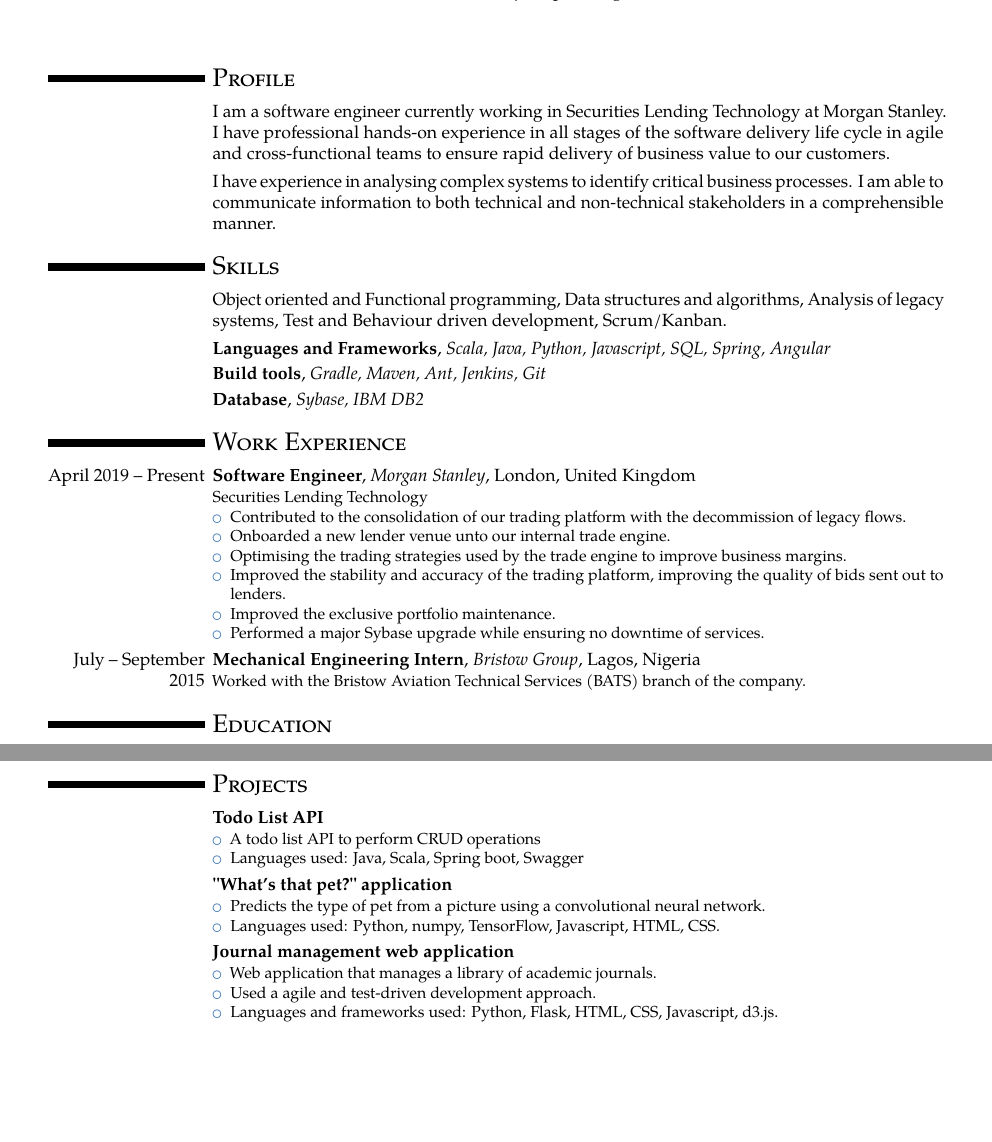
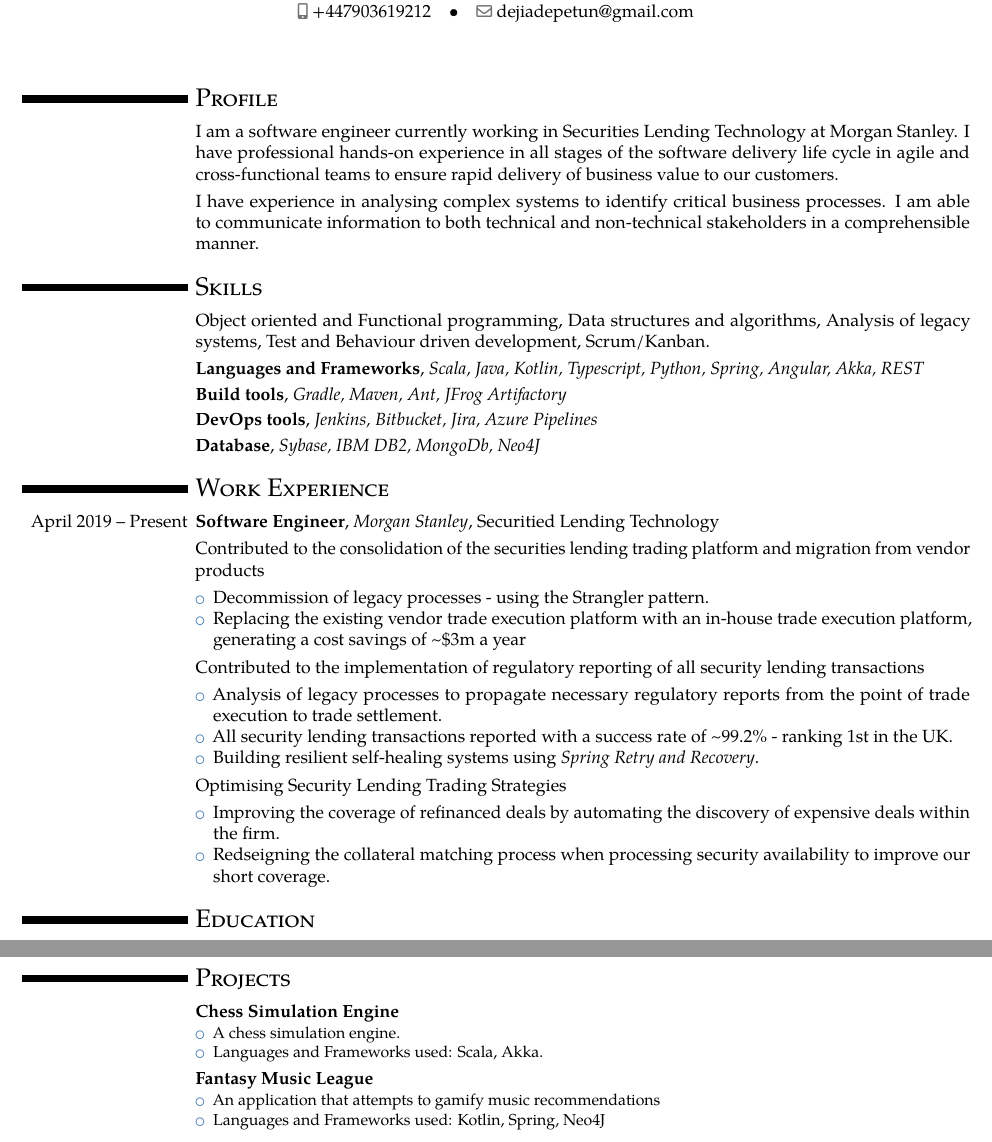
Before and after one commit to dejstheman/cv, a LaTeX CV (cv.tex): two parts of pages 1 and 2 of 2, joined at a grey line, cut at the place of the change, the shorter picture padded with empty space. Compiled offline with pdfLaTeX.

Commit message:
CMDTY CV

```diff
--- a/cv.tex
+++ b/cv.tex
@@ -2,11 +2,11 @@
 \moderncvstyle{banking}
 \moderncvcolor{blue}
 \usepackage[utf8]{inputenc}
-\usepackage[scale=0.85]{geometry}
+\usepackage[scale=0.9]{geometry}
 \firstname{\textsc{Adedeji}}
 \familyname{\textsc{Adepetun}}
 \title{}
-%\address{3, New Village Avenue}{E14 0NH}{London}
+\address{London}{}{}
 \phone[mobile]{+447903619212}
 \email{dejiadepetun@gmail.com}
 %\social[github]{deji-adepetun}
@@ -26,24 +26,35 @@
 
 \section{\textsc{Skills}}
 \cvitem{}{Object oriented and Functional programming, Data structures and algorithms,  Analysis of legacy systems, Test and Behaviour driven development, Scrum/Kanban.}
-\cventry{}{Languages and Frameworks}{Scala, Java, Python, Javascript, SQL, Spring, Angular}{}{}{}
-\cventry{}{Build tools}{Gradle, Maven, Ant, Jenkins, Git}{}{}{}
-\cventry{}{Database}{Sybase, IBM DB2}{}{}{}
+\cventry{}{Languages and Frameworks}{Scala, Java, Kotlin, Typescript, Python, Spring, Angular, Akka, REST}{}{}{}
+\cventry{}{Build tools}{Gradle, Maven, Ant, JFrog Artifactory}{}{}{}
+\cventry{}{DevOps tools}{Jenkins, Bitbucket, Jira, Azure Pipelines}{}{}{}
+\cventry{}{Database}{Sybase, IBM DB2, MongoDb, Neo4J}{}{}{}
 
 \section{\textsc{Work Experience}}
-\cventry{April 2019 -- Present}{Software Engineer}{Morgan Stanley}{London}{United Kingdom}
-{Securities Lending Technology
+\cventry{April 2019 -- Present}{Software Engineer}{Morgan Stanley}{Securitied Lending Technology}{}{}
+\cvitem{}{Contributed to the consolidation of the securities lending trading platform and migration from vendor products}
+\cvitem{}{
 \begin{itemize}
-	\item Contributed to the consolidation of our trading platform with the decommission of legacy flows.
-	\item Onboarded a new lender venue unto our internal trade engine.
-	\item Optimising the trading strategies used by the trade engine to improve business margins.
-	\item Improved the stability and accuracy of the trading platform, improving the quality of bids sent out to lenders.
-	\item Improved the exclusive portfolio maintenance.
-	\item Performed a major Sybase upgrade while ensuring no downtime of services.
-\end{itemize}}
-
-\cventry{July -- September 2015}{Mechanical Engineering Intern}{Bristow Group}{Lagos}{Nigeria}
-{Worked with the Bristow Aviation Technical Services (BATS) branch of the company.}
+	\item Decommission of legacy processes - using the Strangler pattern.
+	\item Replacing the existing vendor trade execution platform with an in-house trade execution platform, generating a cost savings of \textasciitilde\$3m a year
+\end{itemize}
+}
+\cvitem{}{Contributed to the implementation of regulatory reporting of all security lending transactions}
+\cvitem{}{
+\begin{itemize}
+	\item Analysis of legacy processes to propagate necessary regulatory reports from the point of trade execution to trade settlement.
+	\item All security lending transactions reported with a success rate of \textasciitilde 99.2\% - ranking 1st in the UK.
+	\item Building resilient self-healing systems using \textit{Spring Retry and Recovery}.
+\end{itemize}
+}
+\cvitem{}{Optimising Security Lending Trading Strategies}
+\cvitem{}{
+\begin{itemize}
+	\item Improving the coverage of refinanced deals by automating the discovery of expensive deals within the firm.
+	\item Redseigning the collateral matching process when processing security availability to improve our short coverage.
+\end{itemize}
+}
 
 \section{\textsc{Education}}
 \cventry{2016 -- 2018}{MSc. Advanced Computer Science}{Distinction}{University of Manchester}{}{}{}
@@ -54,25 +65,17 @@
 
 \clearpage
 \section{\textsc{Projects}}
-\cventry{}{Todo List API}{}{}{}{
+\cventry{}{Chess Simulation Engine}{}{}{}{
 \begin{itemize}
-	\item A todo list API to perform CRUD operations
-	\item Languages used: Java, Scala, Spring boot, Swagger
+	\item A chess simulation engine.
+	\item Languages and Frameworks used: Scala, Akka.
 \end{itemize}}
-\cventry{}{"What's that pet?" application}{}{}{}{
+\cventry{}{Fantasy Music League}{}{}{}{
 \begin{itemize}
-	\item Predicts the type of pet from a picture using a convolutional neural network.
-	\item Languages used: Python, numpy, TensorFlow, Javascript, HTML, CSS.
-\end{itemize}}
-\cventry{}{Journal management web application}{}{}{}{
-\begin{itemize}
-	\item Web application that manages a library of academic journals.
-	\item Used a agile and test-driven development approach.
-	\item Languages and frameworks used: Python, Flask, HTML, CSS, Javascript, d3.js.
+	\item An application that attempts to gamify music recommendations
+	\item Languages and Frameworks used: Kotlin, Spring, Neo4J
 \end{itemize}}
 
 
 \clearpage
 \end{document}
-
-}
```
Also changed, not shown: cv.pdf, 1 other file.
